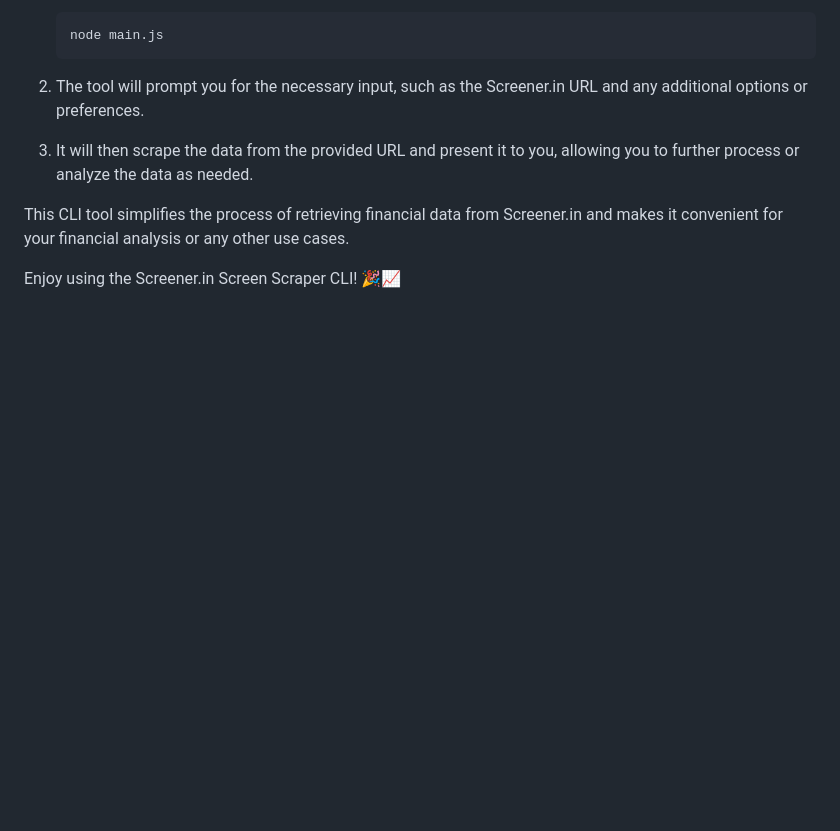
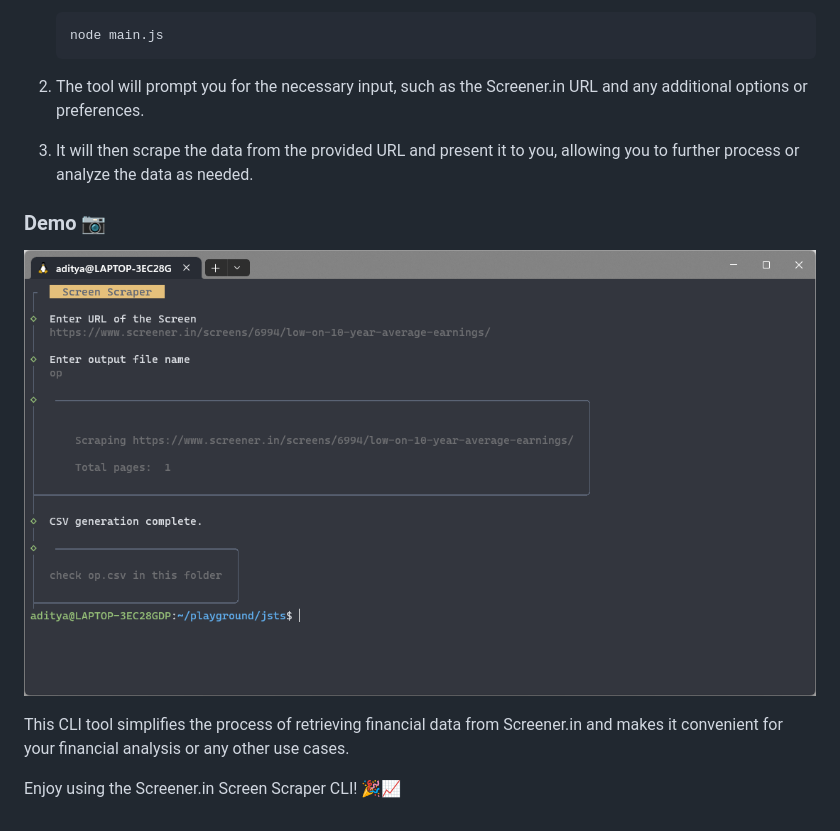
Before and after one commit to Adityakadali/screener-scraper, a Markdown page: README.md, the part around the change. Rendered like a GitHub page; pictures changed too: screenshot/screenshot.png (added); blank space fills up the shorter version.

```diff
--- a/README.md
+++ b/README.md
@@ -38,6 +38,10 @@ Once you have successfully installed the tool and its dependencies, you can star
 
 3. It will then scrape the data from the provided URL and present it to you, allowing you to further process or analyze the data as needed.
 
+### Demo 📷
+
+![Demo Screenshot](./screenshot/screenshot.png)
+
 This CLI tool simplifies the process of retrieving financial data from Screener.in and makes it convenient for your financial analysis or any other use cases.
 
 Enjoy using the Screener.in Screen Scraper CLI! 🎉📈
```
Also changed, not shown: 3 other files.
